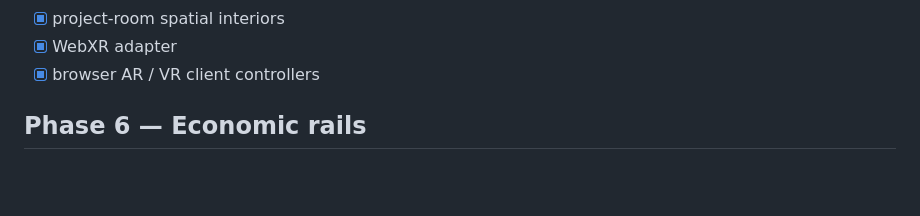
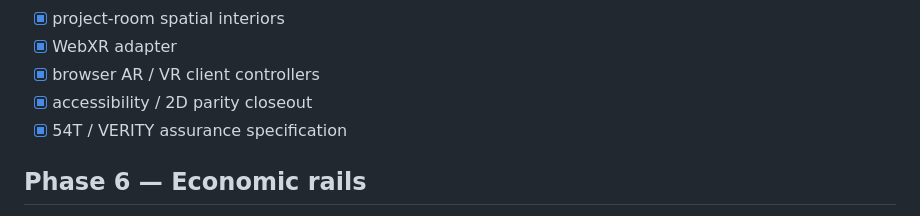
Before and after one commit to AGENTROPOLIS-CITY-OF-AGENTS/AGENTROPOLIS-BUILDER-COMMONS, a Markdown page: docs/ROADMAP.md, the part around the change. Drawn GitHub-style; blank space fills up the shorter version.

Commit message:
feat: retarget Phase 5E docs/ROADMAP.md

```diff
--- a/docs/ROADMAP.md
+++ b/docs/ROADMAP.md
@@ -81,6 +81,8 @@ Goal: a builder can enter, connect source, spawn a project space, invite a parti
 - [x] project-room spatial interiors
 - [x] WebXR adapter
 - [x] browser AR / VR client controllers
+- [x] accessibility / 2D parity closeout
+- [x] 54T / VERITY assurance specification
 
 ## Phase 6 — Economic rails
 
```
